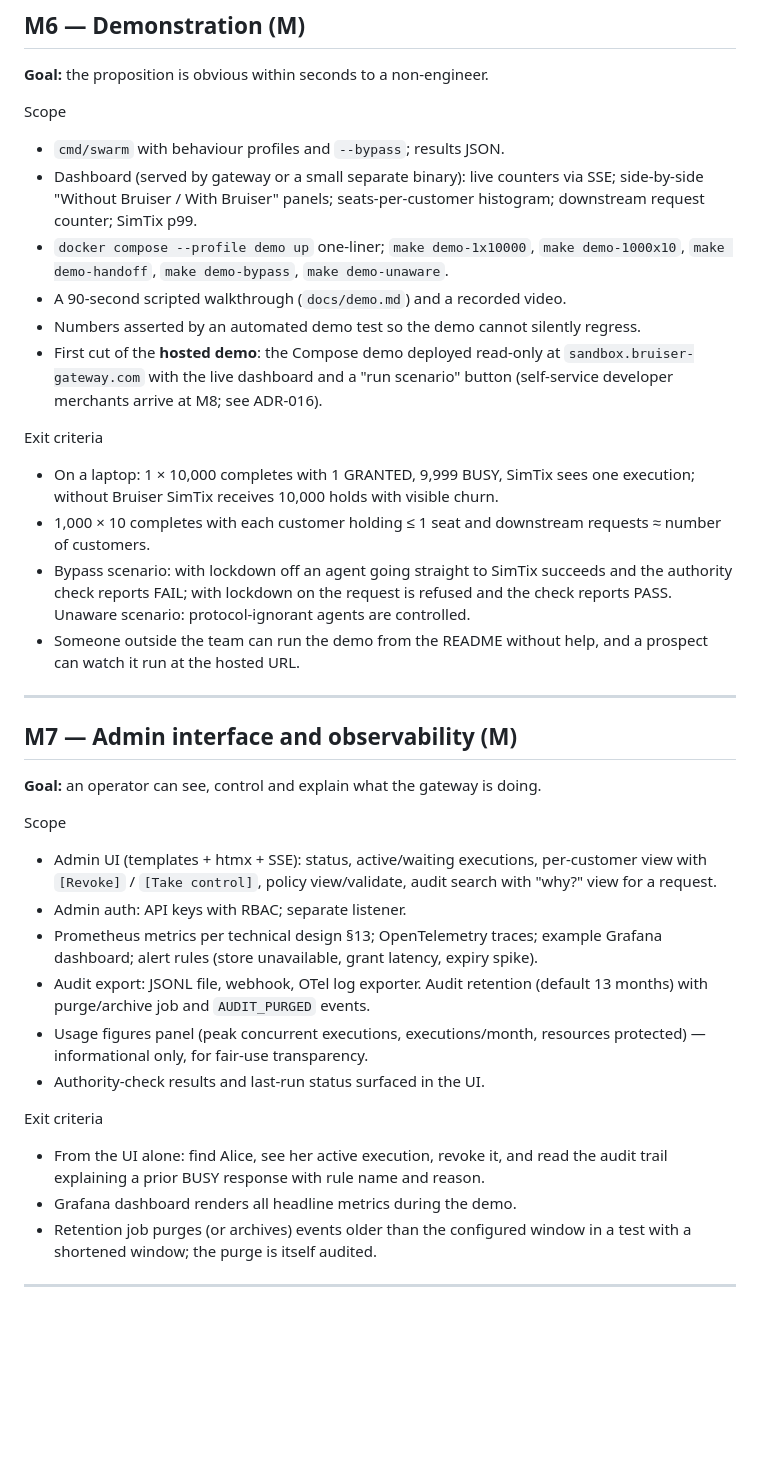
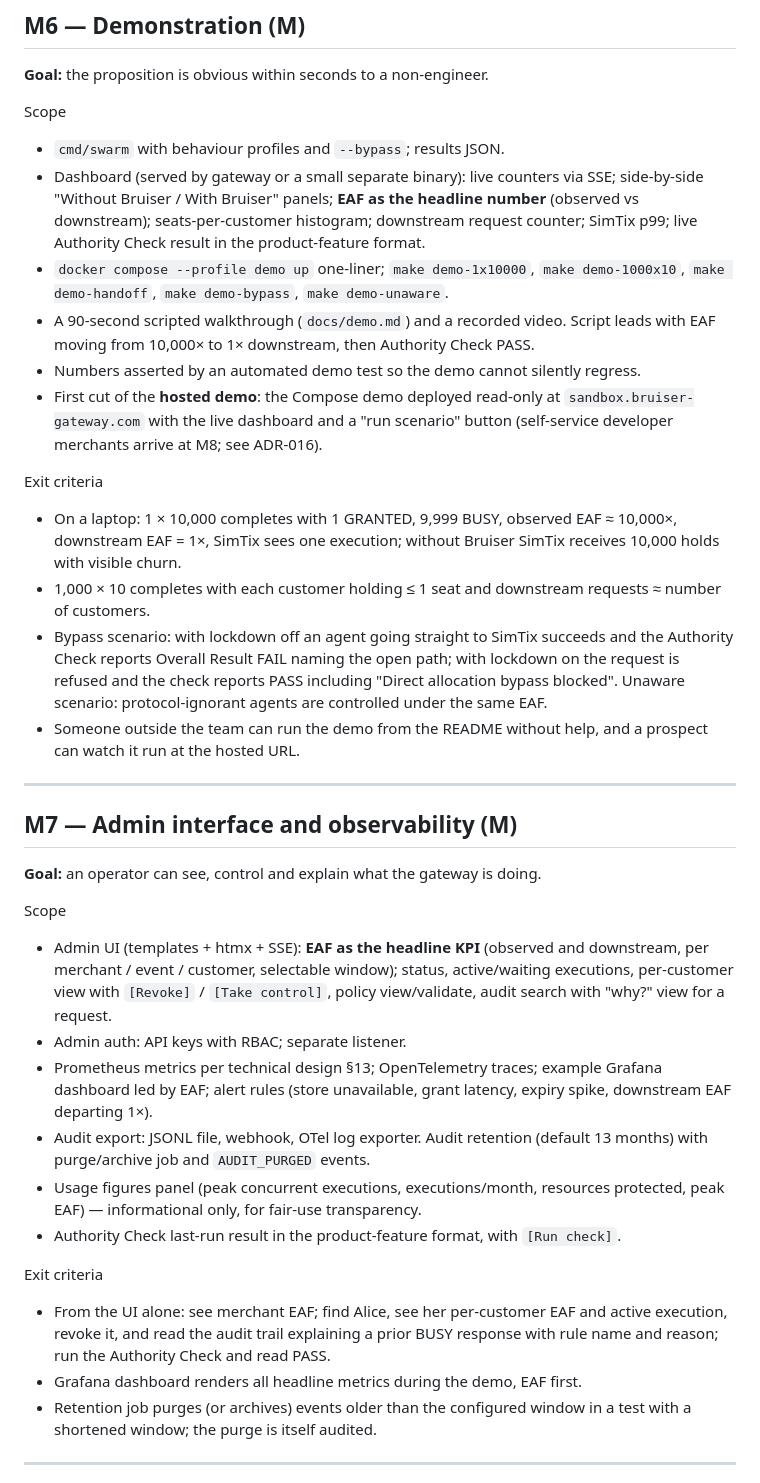
Before and after one commit to Nareik33L/bruiser-gateway, a Markdown page: docs/03-execution-plan.md, the part around one of its changes. Rendered like a GitHub page; blank space fills up the shorter version.

```diff
--- a/docs/03-execution-plan.md
+++ b/docs/03-execution-plan.md
@@ -232,11 +247,14 @@ Scope
 
 - `cmd/swarm` with behaviour profiles and `--bypass`; results JSON.
 - Dashboard (served by gateway or a small separate binary): live counters via SSE;
-  side-by-side "Without Bruiser / With Bruiser" panels; seats-per-customer
-  histogram; downstream request counter; SimTix p99.
+  side-by-side "Without Bruiser / With Bruiser" panels; **EAF as the headline
+  number** (observed vs downstream); seats-per-customer histogram; downstream
+  request counter; SimTix p99; live Authority Check result in the product-feature
+  format.
 - `docker compose --profile demo up` one-liner; `make demo-1x10000`,
   `make demo-1000x10`, `make demo-handoff`, `make demo-bypass`, `make demo-unaware`.
-- A 90-second scripted walkthrough (`docs/demo.md`) and a recorded video.
+- A 90-second scripted walkthrough (`docs/demo.md`) and a recorded video. Script
+  leads with EAF moving from 10,000× to 1× downstream, then Authority Check PASS.
 - Numbers asserted by an automated demo test so the demo cannot silently regress.
 - First cut of the **hosted demo**: the Compose demo deployed read-only at
   `sandbox.bruiser-gateway.com` with the live dashboard and a "run scenario" button
@@ -244,13 +262,16 @@ Scope
 
 Exit criteria
 
-- On a laptop: 1 × 10,000 completes with 1 GRANTED, 9,999 BUSY, SimTix sees one
-  execution; without Bruiser SimTix receives 10,000 holds with visible churn.
+- On a laptop: 1 × 10,000 completes with 1 GRANTED, 9,999 BUSY, observed EAF ≈
+  10,000×, downstream EAF = 1×, SimTix sees one execution; without Bruiser SimTix
+  receives 10,000 holds with visible churn.
 - 1,000 × 10 completes with each customer holding ≤ 1 seat and downstream
   requests ≈ number of customers.
 - Bypass scenario: with lockdown off an agent going straight to SimTix succeeds and
-  the authority check reports FAIL; with lockdown on the request is refused and the
-  check reports PASS. Unaware scenario: protocol-ignorant agents are controlled.
+  the Authority Check reports Overall Result FAIL naming the open path; with
+  lockdown on the request is refused and the check reports PASS including
+  "Direct allocation bypass blocked". Unaware scenario: protocol-ignorant agents
+  are controlled under the same EAF.
 - Someone outside the team can run the demo from the README without help, and a
   prospect can watch it run at the hosted URL.
 
@@ -262,23 +283,26 @@ Exit criteria
 
 Scope
 
-- Admin UI (templates + htmx + SSE): status, active/waiting executions, per-customer
-  view with `[Revoke]` / `[Take control]`, policy view/validate, audit search with
-  "why?" view for a request.
+- Admin UI (templates + htmx + SSE): **EAF as the headline KPI** (observed and
+  downstream, per merchant / event / customer, selectable window); status,
+  active/waiting executions, per-customer view with `[Revoke]` / `[Take control]`,
+  policy view/validate, audit search with "why?" view for a request.
 - Admin auth: API keys with RBAC; separate listener.
 - Prometheus metrics per technical design §13; OpenTelemetry traces; example
-  Grafana dashboard; alert rules (store unavailable, grant latency, expiry spike).
+  Grafana dashboard led by EAF; alert rules (store unavailable, grant latency,
+  expiry spike, downstream EAF departing 1×).
 - Audit export: JSONL file, webhook, OTel log exporter. Audit retention
   (default 13 months) with purge/archive job and `AUDIT_PURGED` events.
 - Usage figures panel (peak concurrent executions, executions/month, resources
-  protected) — informational only, for fair-use transparency.
-- Authority-check results and last-run status surfaced in the UI.
+  protected, peak EAF) — informational only, for fair-use transparency.
+- Authority Check last-run result in the product-feature format, with `[Run check]`.
 
 Exit criteria
 
-- From the UI alone: find Alice, see her active execution, revoke it, and read the
-  audit trail explaining a prior BUSY response with rule name and reason.
-- Grafana dashboard renders all headline metrics during the demo.
+- From the UI alone: see merchant EAF; find Alice, see her per-customer EAF and
+  active execution, revoke it, and read the audit trail explaining a prior BUSY
+  response with rule name and reason; run the Authority Check and read PASS.
+- Grafana dashboard renders all headline metrics during the demo, EAF first.
 - Retention job purges (or archives) events older than the configured window in a
   test with a shortened window; the purge is itself audited.
 
```
Also changed, not shown: other parts of docs/03-execution-plan.md (+100 -69 lines), docs/06-integration-discovery.md (+27 -19 lines).
